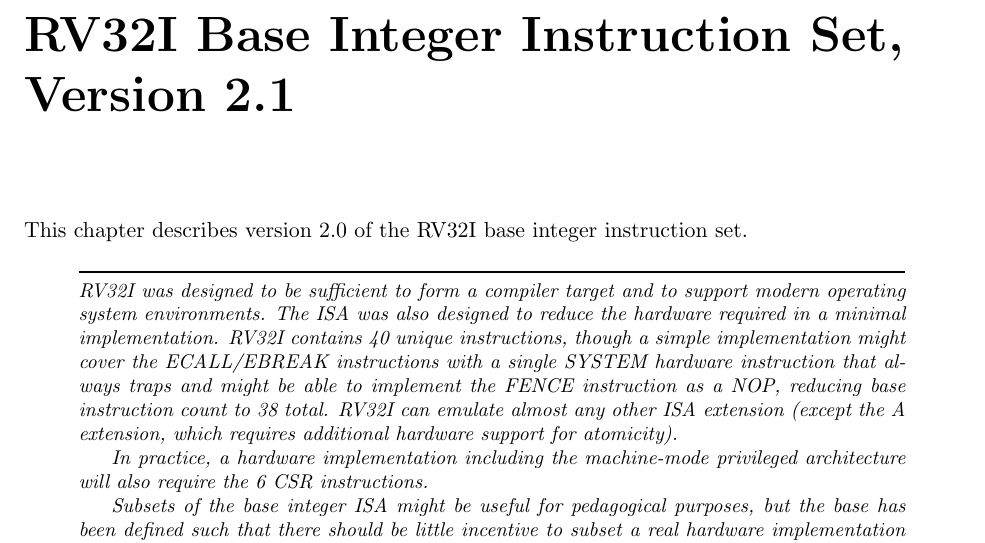
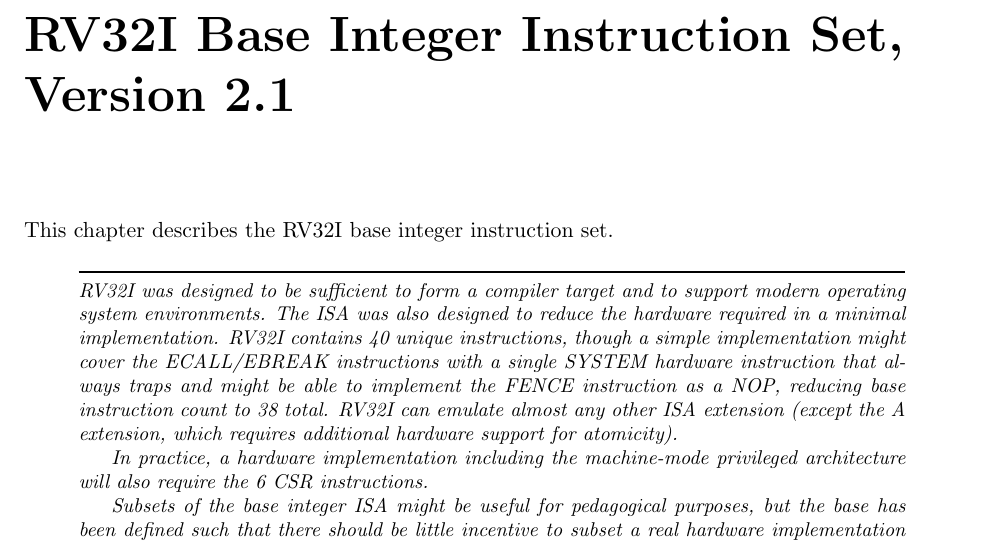
Before and after one commit to riscv/riscv-isa-manual, a LaTeX thesis (src/riscv-spec.tex, which reads src/rv32.tex): part of page 31 of 232, cut so that both start at the same text. Compiled offline with pdfLaTeX.

Commit message:
Delete duplicate (and now inconsistent) version number given in body text. Closes #618.

```diff
--- a/src/rv32.tex
+++ b/src/rv32.tex
@@ -1,8 +1,7 @@
 \chapter{RV32I Base Integer Instruction Set, Version 2.1}
 \label{rv32}
 
-This chapter describes version 2.0 of the RV32I base integer
-instruction set.
+This chapter describes the RV32I base integer instruction set.
 
 \begin{commentary}
 RV32I was designed to be sufficient to form a compiler target and to
```
